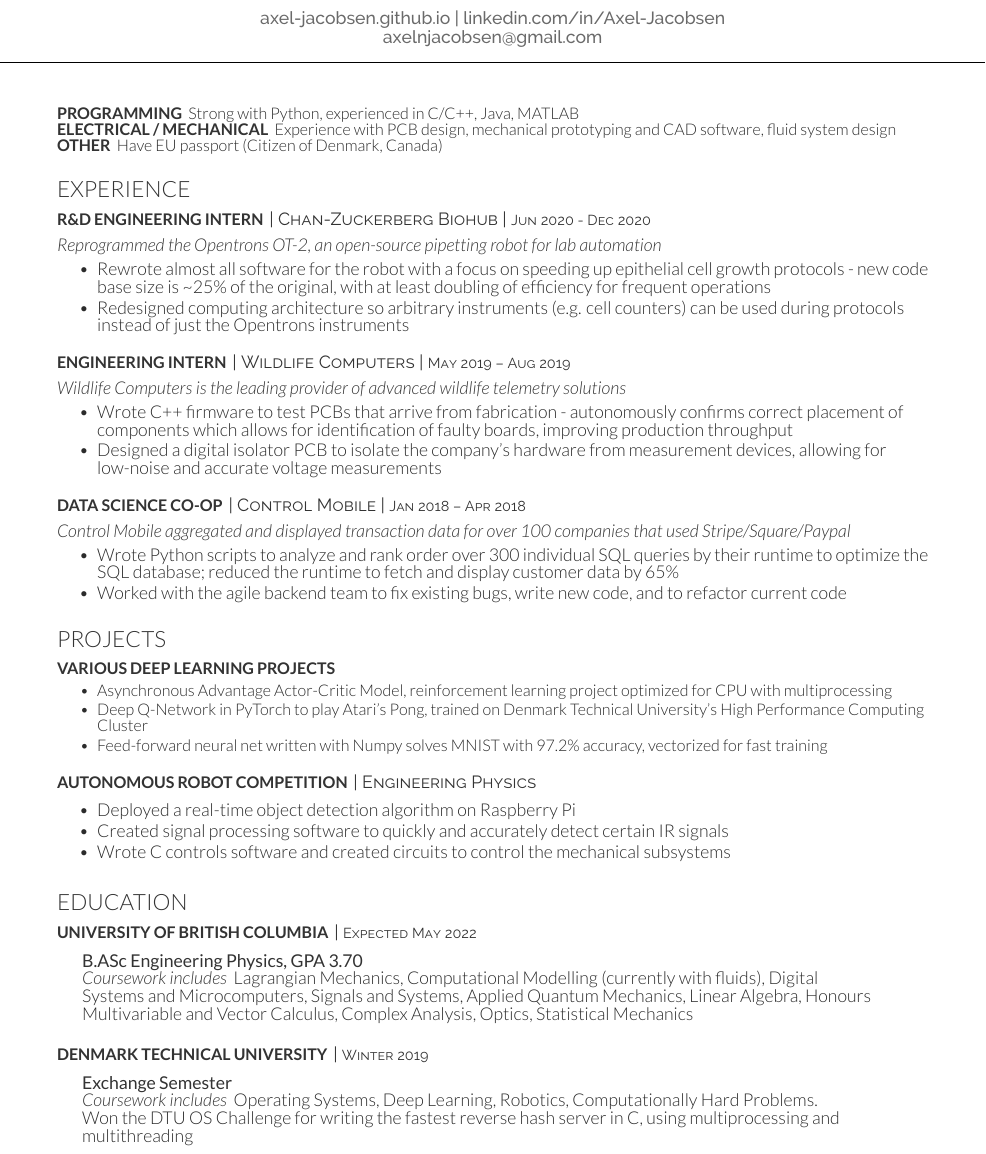
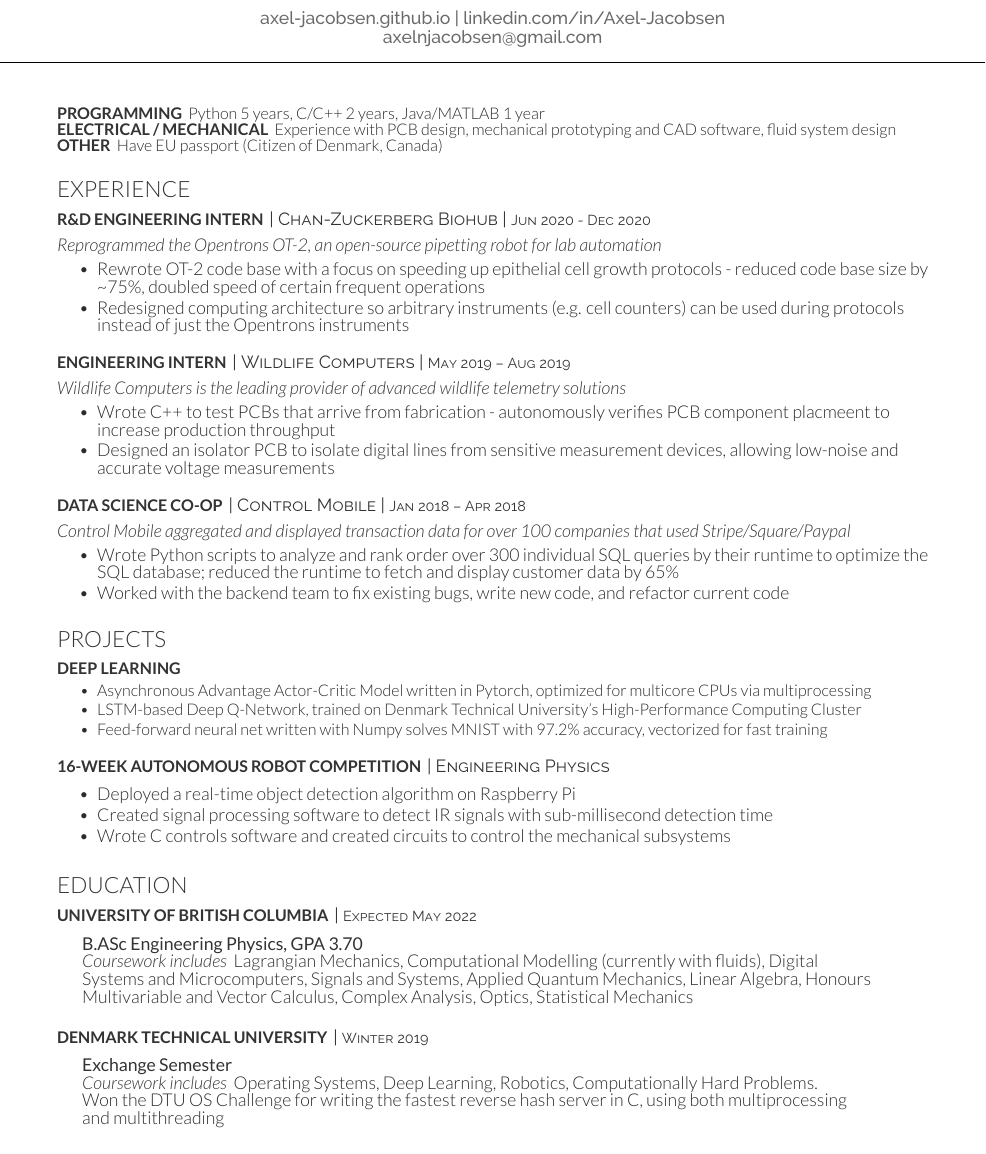
Before and after one commit to Axel-Jacobsen/Resume, a LaTeX CV (AJacobsenResume.tex): part of the page, cut so that both start at the same text. Compiled offline with XeLaTeX.

Commit message:
ac and bh updates

```diff
--- a/AJacobsenResume.tex
+++ b/AJacobsenResume.tex
@@ -16,7 +16,7 @@
 \namesection{}{Axel Jacobsen}{\href{https://axel-jacobsen.github.io}{axel-jacobsen.github.io} | \href{https://linkedin.com/in/Axel-Jacobsen}{linkedin.com/in/Axel-Jacobsen} \\ \href{mailto:axelnjacobsen@gmail.com}{axelnjacobsen@gmail.com}}
 
 \begin{minipage}[t]{\textwidth}
-	\runsubsection{Programming} Strong with Python, experienced in C/C++, Java, MATLAB \\
+	\runsubsection{Programming} Python 5 years, C/C++ 2 years, Java/MATLAB 1 year\\
 	\runsubsection{Electrical / Mechanical} Experience with PCB design, mechanical prototyping and CAD software, fluid system design \\
 	\runsubsection{Other} Have EU passport (Citizen of Denmark, Canada)
 \end{minipage}
@@ -29,7 +29,7 @@
 \descript{| Chan-Zuckerberg Biohub | \small{Jun 2020 - Dec 2020}}
 \customit{Reprogrammed the \href{https://opentrons.com/ot-2/}{Opentrons OT-2}, an open-source pipetting robot for lab automation}
 \begin{tightemize}
-    \item Rewrote almost all software for the robot with a focus on speeding up epithelial cell growth protocols - new code base size is \char`\~ 25\% of the original, with at least doubling of efficiency for frequent operations
+    \item Rewrote OT-2 code base with a focus on speeding up epithelial cell growth protocols - reduced code base size by \char`\~ 75\%, doubled speed of certain frequent operations
     \item Redesigned computing architecture so arbitrary instruments (e.g. cell counters) can be used during protocols instead of just the Opentrons instruments
 \end{tightemize}
 
@@ -39,8 +39,8 @@
 \descript{| Wildlife Computers | \small{May 2019 – Aug 2019} }
 \customit{Wildlife Computers is the leading provider of advanced wildlife telemetry solutions}
 \begin{tightemize}
-    \item Wrote C++ firmware to test PCBs that arrive from fabrication - autonomously confirms correct placement of components which allows for identification of faulty boards, improving production throughput
-    \item Designed a digital isolator PCB to isolate the company's hardware from measurement devices, allowing for low-noise and accurate voltage measurements
+    \item Wrote C++ to test PCBs that arrive from fabrication - autonomously verifies PCB component placmeent to increase production throughput
+    \item Designed an isolator PCB to isolate digital lines from sensitive measurement devices, allowing low-noise and accurate voltage measurements
 \end{tightemize}
 
 \vspace{8pt}
@@ -50,7 +50,7 @@
 \customit{Control Mobile aggregated and displayed transaction data for over 100 companies that used Stripe/Square/Paypal}
 \begin{tightemize}
     \item Wrote Python scripts to analyze and rank order over 300 individual SQL queries by their runtime to optimize the SQL database; reduced the runtime to fetch and display customer data by 65\%
-    \item Worked with the agile backend team to fix existing bugs, write new code, and to refactor current code
+    \item Worked with the backend team to fix existing bugs, write new code, and refactor current code
 \end{tightemize}
 
 \vspace{12pt}
@@ -58,20 +58,20 @@
 
 \section{Projects}
 
-\runsubsection{Various Deep Learning Projects}
+\runsubsection{Deep Learning}
 \begin{tightemize}
-    \item Asynchronous Advantage Actor-Critic Model, reinforcement learning project optimized for CPU with multiprocessing
-    \item Deep Q-Network in PyTorch to play Atari's Pong, trained on Denmark Technical University's High Performance Computing Cluster
+    \item Asynchronous Advantage Actor-Critic Model written in Pytorch, optimized for multicore CPUs via multiprocessing
+    \item LSTM-based Deep Q-Network, trained on Denmark Technical University's High-Performance Computing Cluster
     \item Feed-forward neural net written with Numpy solves MNIST with 97.2\% accuracy, vectorized for fast training
 \end{tightemize}
 
 \vspace{8pt}
 
-\runsubsection{Autonomous Robot Competition}
+\runsubsection{16-Week Autonomous Robot Competition}
 \descript{| Engineering Physics\hfill}
 \begin{tightemize}
     \item Deployed a real-time object detection algorithm on Raspberry Pi
-    \item Created signal processing software to quickly and accurately detect certain IR signals
+    \item Created signal processing software to detect IR signals with sub-millisecond detection time
     \item Wrote C controls software and created circuits to control the mechanical subsystems
 \end{tightemize}
 
@@ -94,9 +94,9 @@
 \begin{adjustwidth}{0.55cm}{1.25cm}
 	\custombold{Exchange Semester} \\
 	\customit{Coursework includes} Operating Systems, Deep Learning, Robotics, Computationally Hard Problems. \\
-	Won the DTU OS Challenge for writing the fastest reverse hash server in C, using multiprocessing and multithreading
+	Won the DTU OS Challenge for writing the fastest reverse hash server in C, using both multiprocessing and multithreading
 \end{adjustwidth}
 
 \vspace{10pt}
 
-\end{document}  \documentclass[]{article}
+\end{document}
```
Also changed, not shown: AJacobsenResume.pdf.
